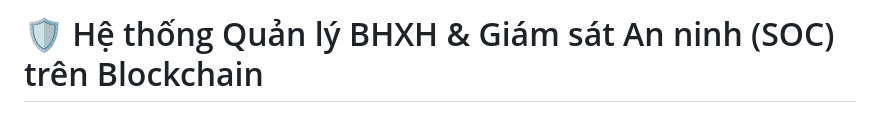
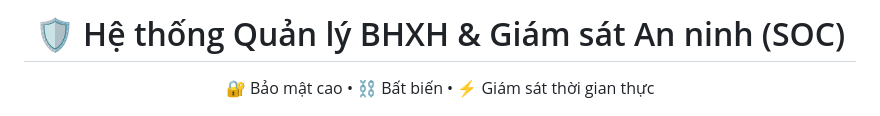
Before and after one commit to QuyXuan24/PROJECT-SOC-BHXH, a Markdown page: README.md, the part around one of its changes. Rendered like a GitHub page.

```diff
--- a/README.md
+++ b/README.md
@@ -1,2 +1,6 @@
-# 🛡️ Hệ thống Quản lý BHXH & Giám sát An ninh (SOC) trên Blockchain
+<p align="center">
+  <h1 align="center">🛡️ Hệ thống Quản lý BHXH & Giám sát An ninh (SOC)</h1>
+  <p align="center">
+    🔐 Bảo mật cao • ⛓️ Bất biến • ⚡ Giám sát thời gian thực
+  </p>
 
```
Also changed, not shown: other parts of README.md (+9 -1 lines).
